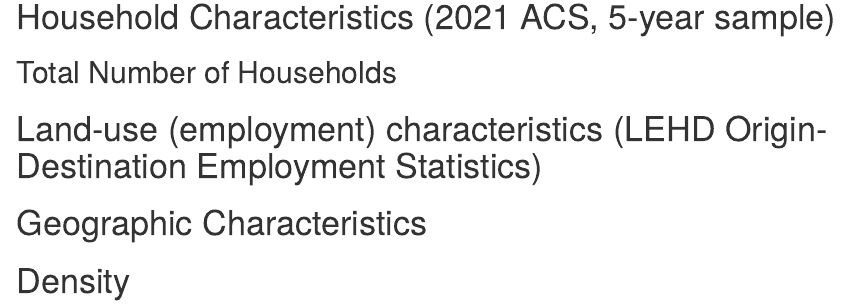
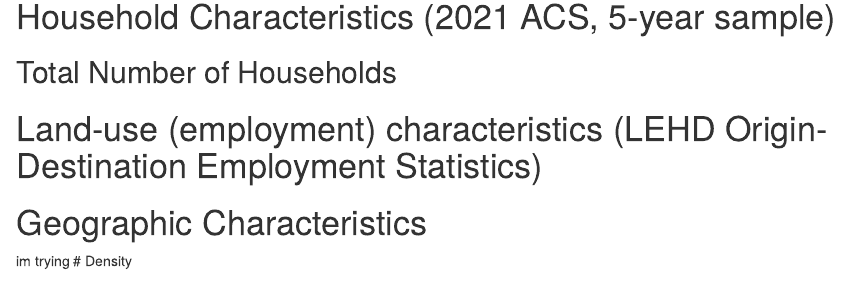
Before and after one commit to aseeleyGSD/HonoluluTravel, an R Markdown document (main_markdown.Rmd): the page in a window 1100 px wide, from 700 px down. Rendered offline with R 4.5, knitr and Pandoc, with nearby package versions; the code chunks are not run, so their results and figures are left out; drawn as R Markdown's standard HTML page in place of the format the file asks for.

Commit message:
is trying

````diff
--- a/main_markdown.Rmd
+++ b/main_markdown.Rmd
@@ -99,5 +99,5 @@ lehd_tracts_join <- inner_join(lehd_tracts, tracts_land_area, by=c('GEOID'='GEOI
 ```{r message=FALSE, warning=FALSE, results='hide'}
 lehd_tracts_join$employment_density <- lehd_tracts_join$total_emp / lehd_tracts_join$Land_Area
 ```
-
+im trying
 # Density
````
